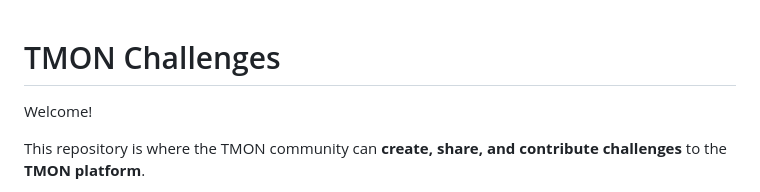
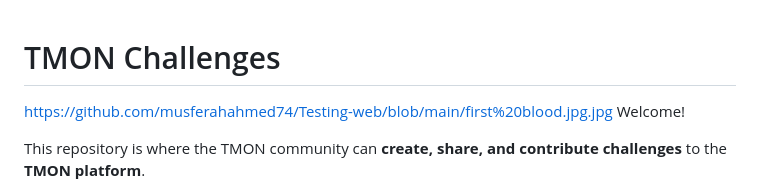
Before and after one commit to Musf3rahAhm3d/Testing-web, a Markdown page: README.md, the part around the change. Rendered like a GitHub page.

```diff
--- a/README.md
+++ b/README.md
@@ -1,5 +1,5 @@
 # TMON Challenges
-
+https://github.com/musferahahmed74/Testing-web/blob/main/first%20blood.jpg.jpg
 Welcome!
 
 This repository is where the TMON community can **create, share, and contribute challenges** to the **TMON platform**.
```
